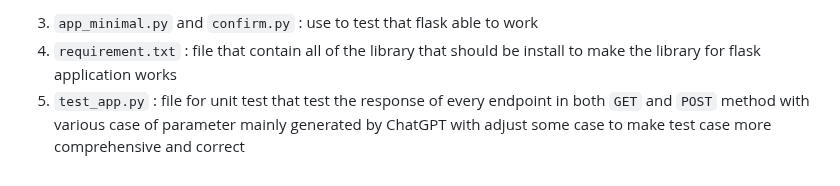
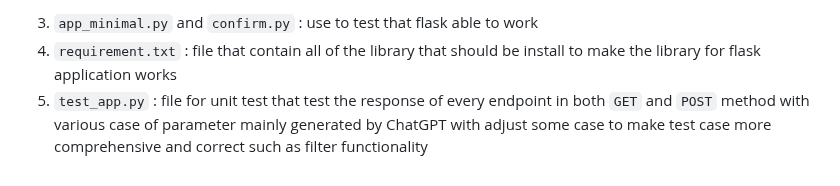
Before and after one commit to galagagonggggg/PMA-DDP2324, a Markdown page: README.md, the part around the change. GitHub-like rendering.

```diff
--- a/README.md
+++ b/README.md
@@ -40,4 +40,4 @@ These are the main file that is outside the folder mainly in python backend and
 * (Future Phrase) `tbl_customer_review` : each record of customer review on each facilities
 3. `app_minimal.py` and `confirm.py` : use to test that flask able to work
 4. `requirement.txt` : file that contain all of the library that should be install to make the library for flask application works
-5. `test_app.py` : file for unit test that test the response of every endpoint in both `GET` and `POST` method with various case of parameter mainly generated by ChatGPT with adjust some case to make test case more comprehensive and correct
+5. `test_app.py` : file for unit test that test the response of every endpoint in both `GET` and `POST` method with various case of parameter mainly generated by ChatGPT with adjust some case to make test case more comprehensive and correct such as filter functionality
```
